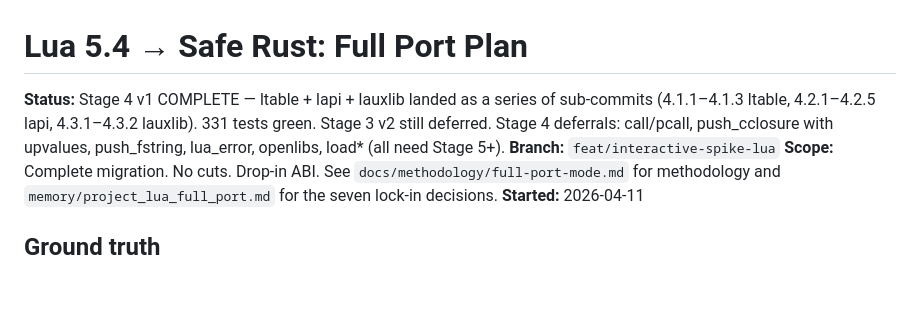
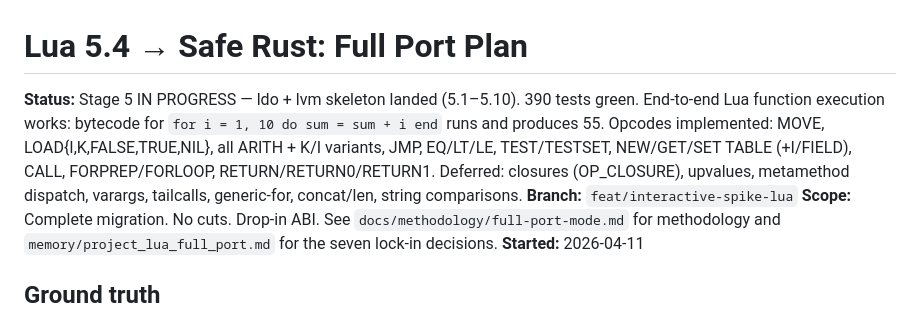
Before and after one commit to JuanMarchetto/noricum, a Markdown page: docs/lua-migration/plan.md, the part around the change. Drawn GitHub-style; blank space fills up the shorter version.

Commit message:
docs: Stage 5 progress — 5.1-5.10 landed, 390 tests

```diff
--- a/docs/lua-migration/plan.md
+++ b/docs/lua-migration/plan.md
@@ -1,6 +1,6 @@
 # Lua 5.4 → Safe Rust: Full Port Plan
 
-**Status:** Stage 4 v1 COMPLETE — ltable + lapi + lauxlib landed as a series of sub-commits (4.1.1–4.1.3 ltable, 4.2.1–4.2.5 lapi, 4.3.1–4.3.2 lauxlib). 331 tests green. Stage 3 v2 still deferred. Stage 4 deferrals: call/pcall, push_cclosure with upvalues, push_fstring, lua_error, openlibs, load* (all need Stage 5+).
+**Status:** Stage 5 IN PROGRESS — ldo + lvm skeleton landed (5.1–5.10). 390 tests green. End-to-end Lua function execution works: bytecode for `for i = 1, 10 do sum = sum + i end` runs and produces 55. Opcodes implemented: MOVE, LOAD{I,K,FALSE,TRUE,NIL}, all ARITH + K/I variants, JMP, EQ/LT/LE, TEST/TESTSET, NEW/GET/SET TABLE (+I/FIELD), CALL, FORPREP/FORLOOP, RETURN/RETURN0/RETURN1. Deferred: closures (OP_CLOSURE), upvalues, metamethod dispatch, varargs, tailcalls, generic-for, concat/len, string comparisons.
 **Branch:** `feat/interactive-spike-lua`
 **Scope:** Complete migration. No cuts. Drop-in ABI. See `docs/methodology/full-port-mode.md` for methodology and `memory/project_lua_full_port.md` for the seven lock-in decisions.
 **Started:** 2026-04-11
```
